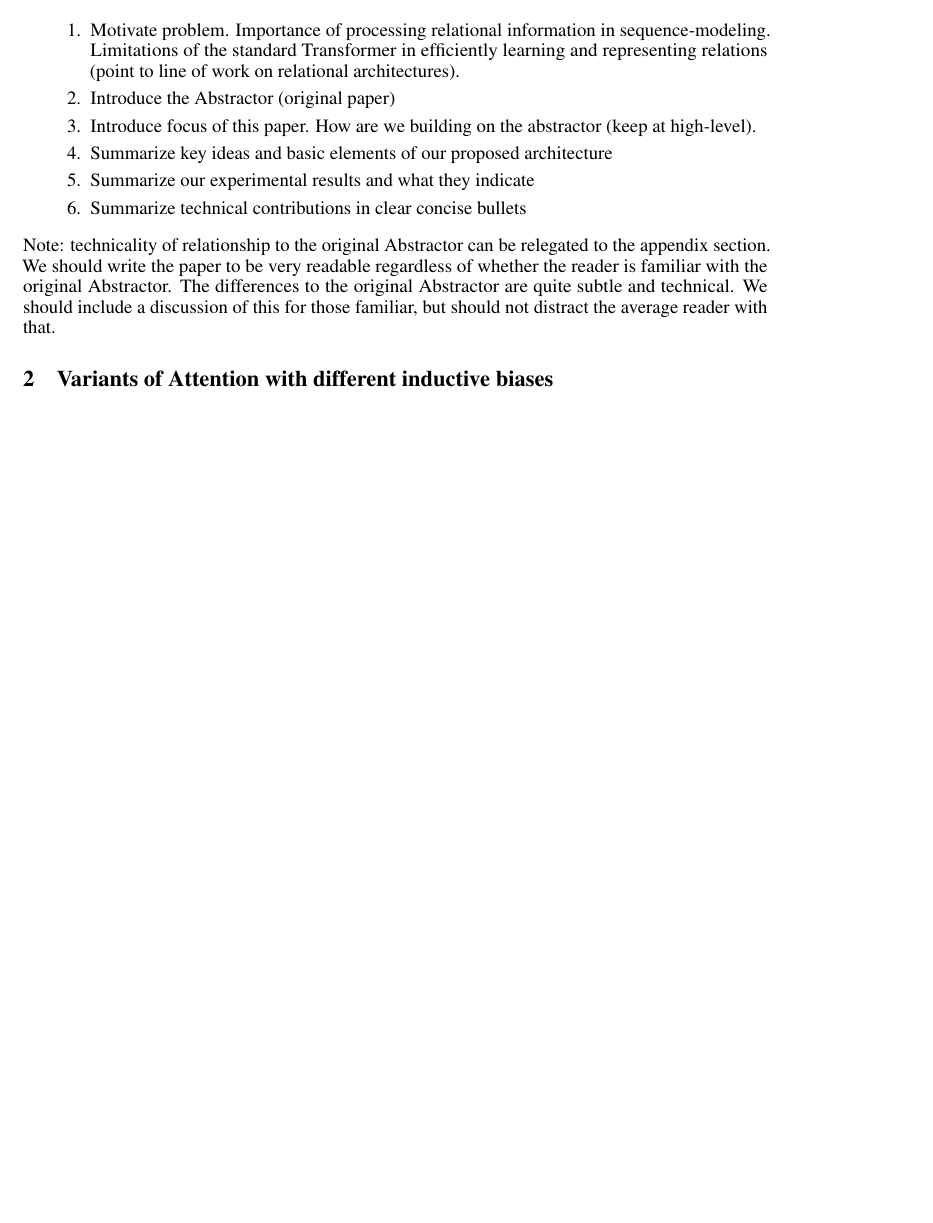
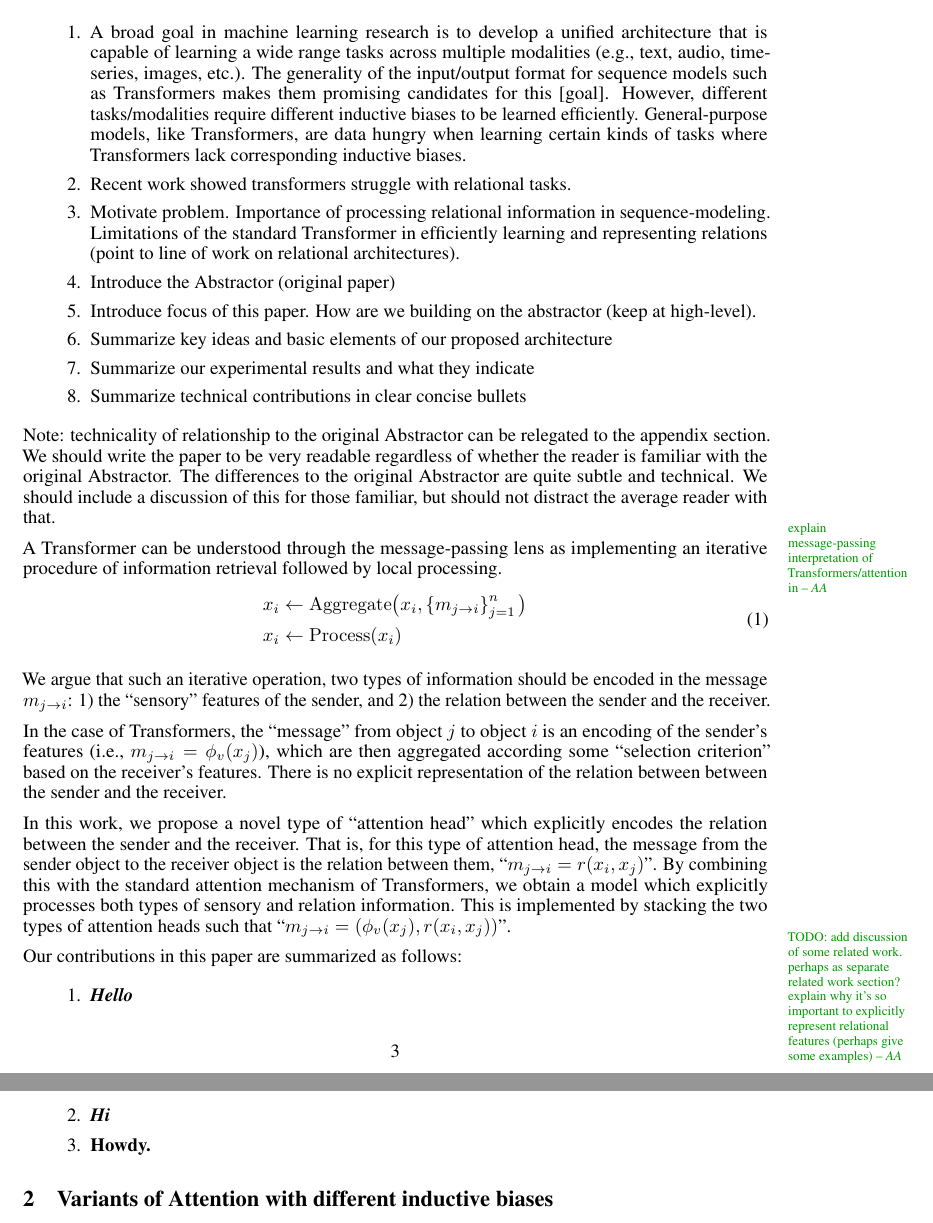
Before and after one commit to Awni00/abstract_transformer, a LaTeX paper (neurips/main.tex, which reads neurips/intro.tex): part of page 3 of 11 before the commit and two parts of pages 3 and 4 of 11 after it, the two joined at a grey line, cut at the place of the change, the shorter picture padded with empty space. Compiled offline with pdfLaTeX.

Commit message:
dumped some ideas for an outline

```diff
--- a/neurips/intro.tex
+++ b/neurips/intro.tex
@@ -14,3 +19,30 @@ Outline
 \end{enumerate}
 
 Note: technicality of relationship to the original Abstractor can be relegated to the appendix section. We should write the paper to be very readable regardless of whether the reader is familiar with the original Abstractor. The differences to the original Abstractor are quite subtle and technical. We should include a discussion of this for those familiar, but should not distract the average reader with that.
+
+\aanote{explain message-passing interpretation of Transformers/attention in}
+
+% A Transformer can be understood as a message-passing model, acting on a collection of objects,
+
+A Transformer can be understood through the message-passing lens as implementing an iterative procedure of information retrieval followed by local processing.
+\begin{equation}\label{eq:intro_message_passing}
+  \begin{split}
+    x_i &\gets \mathrm{Aggregate}\bigparen{x_i, \set{m_{j \to i}}_{j=1}^{n}} \\
+    x_i &\gets \mathrm{Process}(x_i)
+  \end{split}
+\end{equation}
+
+We argue that such an iterative operation, two types of information should be encoded in the message $m_{j \to i}$: 1) the ``sensory'' features of the sender, and 2) the relation between the sender and the receiver.
+
+In the case of Transformers, the ``message'' from object $j$ to object $i$ is an encoding of the sender's features (i.e., $m_{j \to i} = \phi_v(x_j)$), which are then aggregated according some ``selection criterion'' based on the receiver's features. There is no explicit representation of the relation between between the sender and the receiver.
+
+In this work, we propose a novel type of ``attention head'' which explicitly encodes the relation between the sender and the receiver. That is, for this type of attention head, the message from the sender object to the receiver object is the relation between them, ``$m_{j \to i} = r(x_i, x_j)$''. By combining this with the standard attention mechanism of Transformers, we obtain a model which explicitly processes both types of sensory and relation information. This is implemented by stacking the two types of attention heads such that ``$m_{j \to i} = (\phi_v(x_j), r(x_i, x_j))$''.
+
+\aanote{TODO: add discussion of some related work. perhaps as separate related work section? explain why it's so important to explicitly represent relational features (perhaps give some examples)}
+
+Our contributions in this paper are summarized as follows:
+\begin{enumerate}
+  \item \textbf{\textit{Hello}}
+  \item \textbf{\textit{Hi}}
+  \item \textbf{Howdy.}
+\end{enumerate}
```
Also changed, not shown: neurips/intro.tex (7 more changed lines).
